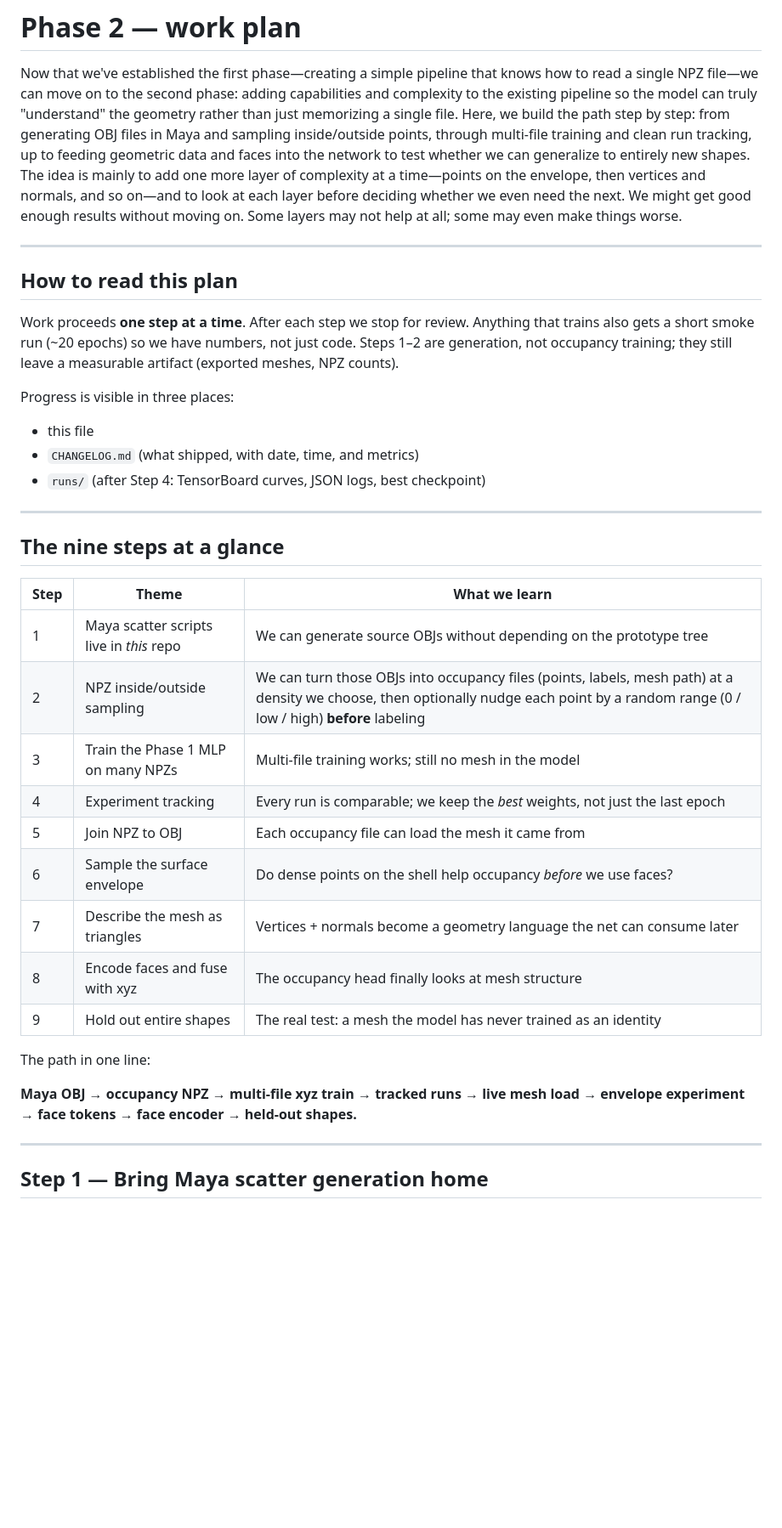
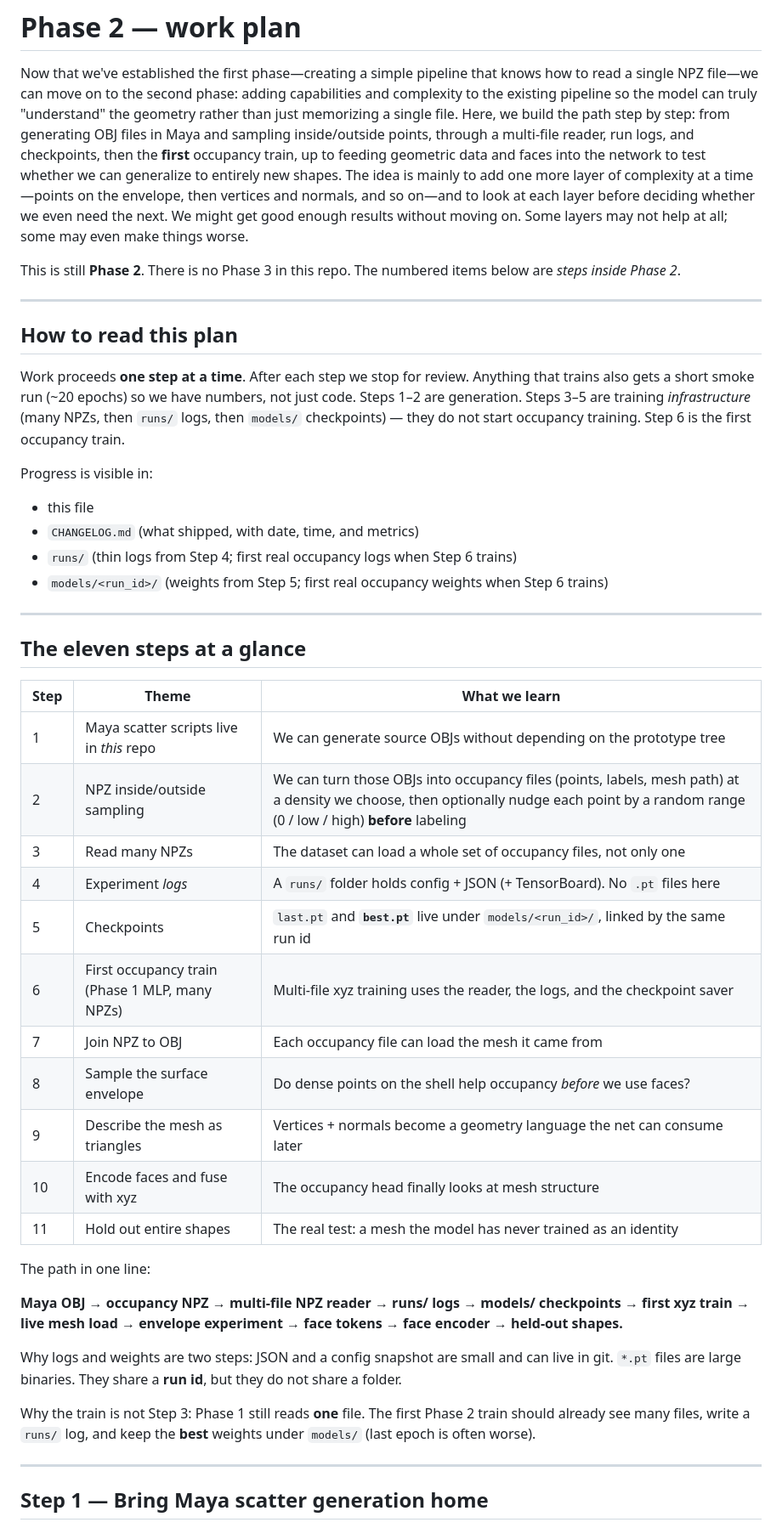
Before and after one commit to PerryGu/scatteringNet, a Markdown page: docs/work_plan_phase2.md, the part around one of its changes. Shown at 85% size. Drawn GitHub-style; blank space fills up the shorter version.

```diff
--- a/docs/work_plan_phase2.md
+++ b/docs/work_plan_phase2.md
@@ -2,44 +2,53 @@
 
 Now that we've established the first phase—creating a simple pipeline that knows how to read a single NPZ file—we can move on to the second phase:
 adding capabilities and complexity to the existing pipeline so the model can truly "understand" the geometry rather than just memorizing a single file.
-Here, we build the path step by step: from generating OBJ files in Maya and sampling inside/outside points, through multi-file training and clean run tracking,
-up to feeding geometric data and faces into the network to test whether we can generalize to entirely new shapes.
+Here, we build the path step by step: from generating OBJ files in Maya and sampling inside/outside points, through a multi-file reader, run logs, and checkpoints,
+then the **first** occupancy train, up to feeding geometric data and faces into the network to test whether we can generalize to entirely new shapes.
 The idea is mainly to add one more layer of complexity at a time—points on the envelope, then vertices and normals,
 and so on—and to look at each layer before deciding whether we even need the next.
 We might get good enough results without moving on. Some layers may not help at all; some may even make things worse.
+
+This is still **Phase 2**. There is no Phase 3 in this repo. The numbered items below are *steps inside Phase 2*.
 
 ---
 
 ## How to read this plan
 
 Work proceeds **one step at a time**. After each step we stop for review. Anything that trains also gets a short smoke run (~20 epochs) so we have numbers, not just code.
-Steps 1–2 are generation, not occupancy training; they still leave a measurable artifact (exported meshes, NPZ counts).
+Steps 1–2 are generation. Steps 3–5 are training *infrastructure* (many NPZs, then `runs/` logs, then `models/` checkpoints) — they do not start occupancy training. Step 6 is the first occupancy train.
 
-Progress is visible in three places:
+Progress is visible in:
 
 - this file
 - `CHANGELOG.md` (what shipped, with date, time, and metrics)
-- `runs/` (after Step 4: TensorBoard curves, JSON logs, best checkpoint)
+- `runs/` (thin logs from Step 4; first real occupancy logs when Step 6 trains)
+- `models/<run_id>/` (weights from Step 5; first real occupancy weights when Step 6 trains)
 
 ---
 
-## The nine steps at a glance
+## The eleven steps at a glance
 
 | Step | Theme | What we learn |
 |---|---|---|
 | 1 | Maya scatter scripts live in *this* repo | We can generate source OBJs without depending on the prototype tree |
 | 2 | NPZ inside/outside sampling | We can turn those OBJs into occupancy files (points, labels, mesh path) at a density we choose, then optionally nudge each point by a random range (0 / low / high) **before** labeling |
-| 3 | Train the Phase 1 MLP on many NPZs | Multi-file training works; still no mesh in the model |
-| 4 | Experiment tracking | Every run is comparable; we keep the *best* weights, not just the last epoch |
-| 5 | Join NPZ to OBJ | Each occupancy file can load the mesh it came from |
-| 6 | Sample the surface envelope | Do dense points on the shell help occupancy *before* we use faces? |
-| 7 | Describe the mesh as triangles | Vertices + normals become a geometry language the net can consume later |
-| 8 | Encode faces and fuse with xyz | The occupancy head finally looks at mesh structure |
-| 9 | Hold out entire shapes | The real test: a mesh the model has never trained as an identity |
+| 3 | Read many NPZs | The dataset can load a whole set of occupancy files, not only one |
+| 4 | Experiment *logs* | A `runs/` folder holds config + JSON (+ TensorBoard). No `.pt` files here |
+| 5 | Checkpoints | `last.pt` and **`best.pt`** live under `models/<run_id>/`, linked by the same run id |
+| 6 | First occupancy train (Phase 1 MLP, many NPZs) | Multi-file xyz training uses the reader, the logs, and the checkpoint saver |
+| 7 | Join NPZ to OBJ | Each occupancy file can load the mesh it came from |
+| 8 | Sample the surface envelope | Do dense points on the shell help occupancy *before* we use faces? |
+| 9 | Describe the mesh as triangles | Vertices + normals become a geometry language the net can consume later |
+| 10 | Encode faces and fuse with xyz | The occupancy head finally looks at mesh structure |
+| 11 | Hold out entire shapes | The real test: a mesh the model has never trained as an identity |
 
 The path in one line:
 
-**Maya OBJ → occupancy NPZ → multi-file xyz train → tracked runs → live mesh load → envelope experiment → face tokens → face encoder → held-out shapes.**
+**Maya OBJ → occupancy NPZ → multi-file NPZ reader → runs/ logs → models/ checkpoints → first xyz train → live mesh load → envelope experiment → face tokens → face encoder → held-out shapes.**
+
+Why logs and weights are two steps: JSON and a config snapshot are small and can live in git. `*.pt` files are large binaries. They share a **run id**, but they do not share a folder.
+
+Why the train is not Step 3: Phase 1 still reads **one** file. The first Phase 2 train should already see many files, write a `runs/` log, and keep the **best** weights under `models/` (last epoch is often worse).
 
 ---
 
```
Also changed, not shown: other parts of docs/work_plan_phase2.md (+52 -25 lines), CHANGELOG.md (+7 -0 lines), docs/npz_dataset_generation.md (+1 -1 lines).
